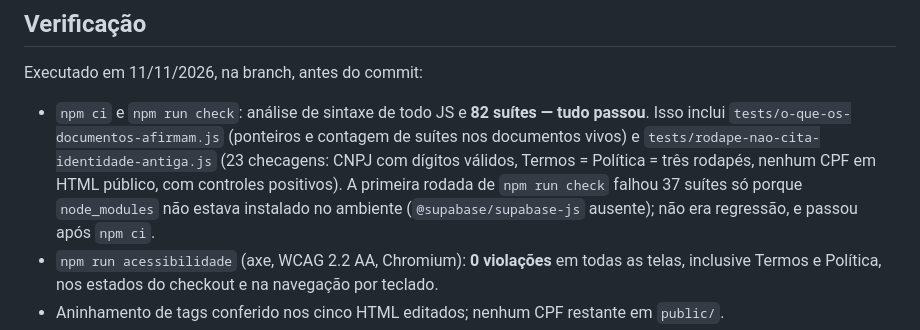
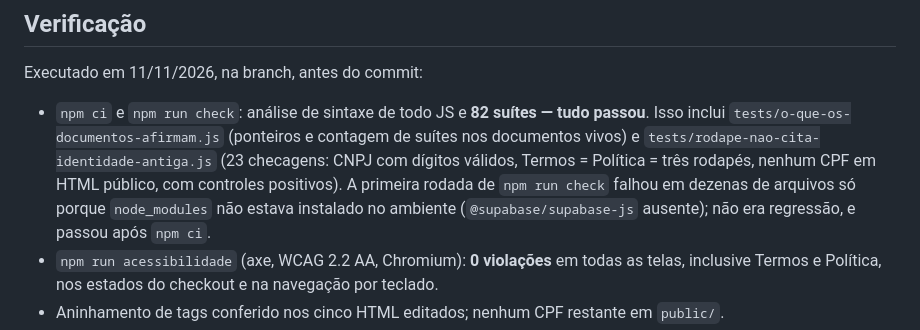
Before and after one commit to sancompany/san_checkout, a Markdown page: docs/AUDITORIA_IDENTIFICACAO_EMPRESARIAL_2026-11-11.md, the part around the change. GitHub-like rendering.

Commit message:
Relatório de auditoria: remove contagem de suítes que o teste de documentos barra
Co-Authored-By: Claude Sonnet 5.5 <noreply@anthropic.com>
Claude-Session: https://claude.ai/code/session_01Wk9MQZgQVv8vVWcPEAsA1F

```diff
--- a/docs/AUDITORIA_IDENTIFICACAO_EMPRESARIAL_2026-11-11.md
+++ b/docs/AUDITORIA_IDENTIFICACAO_EMPRESARIAL_2026-11-11.md
@@ -131,7 +131,7 @@ Executado em 11/11/2026, na branch, antes do commit:
   `tests/rodape-nao-cita-identidade-antiga.js` (23 checagens: CNPJ com
   dígitos válidos, Termos = Política = três rodapés, nenhum CPF em HTML
   público, com controles positivos). A primeira rodada de `npm run check`
-  falhou 37 suítes só porque `node_modules` não estava instalado no
+  falhou em dezenas de arquivos só porque `node_modules` não estava instalado no
   ambiente (`@supabase/supabase-js` ausente); não era regressão, e passou
   após `npm ci`.
 - `npm run acessibilidade` (axe, WCAG 2.2 AA, Chromium): **0 violações**
```
